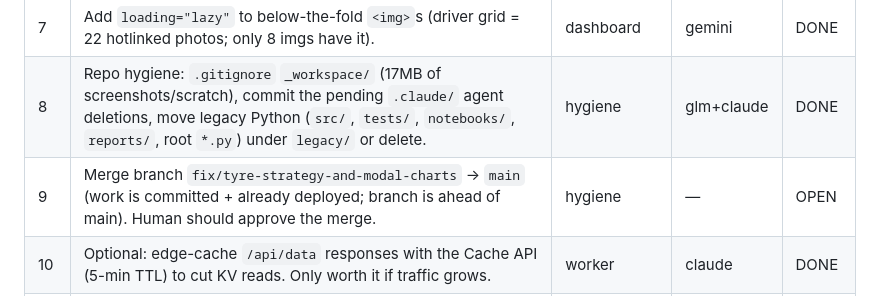
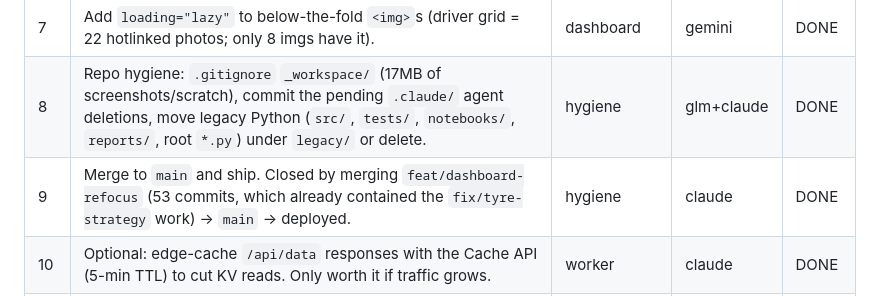
Before and after one commit to pratham46/f1-2026-analysis, a Markdown page: AI_COLLAB.md, the part around the change. Rendered like a GitHub page.

```diff
--- a/AI_COLLAB.md
+++ b/AI_COLLAB.md
@@ -41,7 +41,7 @@ There is no live channel between us — **this file is the channel.** Read it fi
 | 6 | Fix canonical/og:url: index.html says `f1-2026-analysis.pages.dev`, CLAUDE.md says live site is `f1-2026.pages.dev`. Verify the real Pages URL, make them match. | dashboard | gemini | DONE |
 | 7 | Add `loading="lazy"` to below-the-fold `<img>`s (driver grid = 22 hotlinked photos; only 8 imgs have it). | dashboard | gemini | DONE |
 | 8 | Repo hygiene: `.gitignore` `_workspace/` (17MB of screenshots/scratch), commit the pending `.claude/` agent deletions, move legacy Python (`src/`, `tests/`, `notebooks/`, `reports/`, root `*.py`) under `legacy/` or delete. | hygiene | glm+claude | DONE |
-| 9 | Merge branch `fix/tyre-strategy-and-modal-charts` → `main` (work is committed + already deployed; branch is ahead of main). Human should approve the merge. | hygiene | — | OPEN |
+| 9 | Merge to `main` and ship. Closed by merging `feat/dashboard-refocus` (53 commits, which already contained the `fix/tyre-strategy` work) → `main` → deployed. | hygiene | claude | DONE |
 | 10 | Optional: edge-cache `/api/data` responses with the Cache API (5-min TTL) to cut KV reads. Only worth it if traffic grows. | worker | claude | DONE |
 | 11 | Optional: slim live payload — Worker re-sends static `historical_*` blocks the seed already has. A `?slim=1` variant that omits them halves transfer. Schema change; coordinate with dashboard lane. | worker+dash | claude | DONE |
 | 12 | **PLAN.md B1**: next-race weather fetcher (Open-Meteo, 1 subrequest) → `next_race_weather` | worker | claude | DONE |
```
Also changed, not shown: CLAUDE.md (+2 -0 lines), _ai_bus/bus.md (+4 -0 lines).
